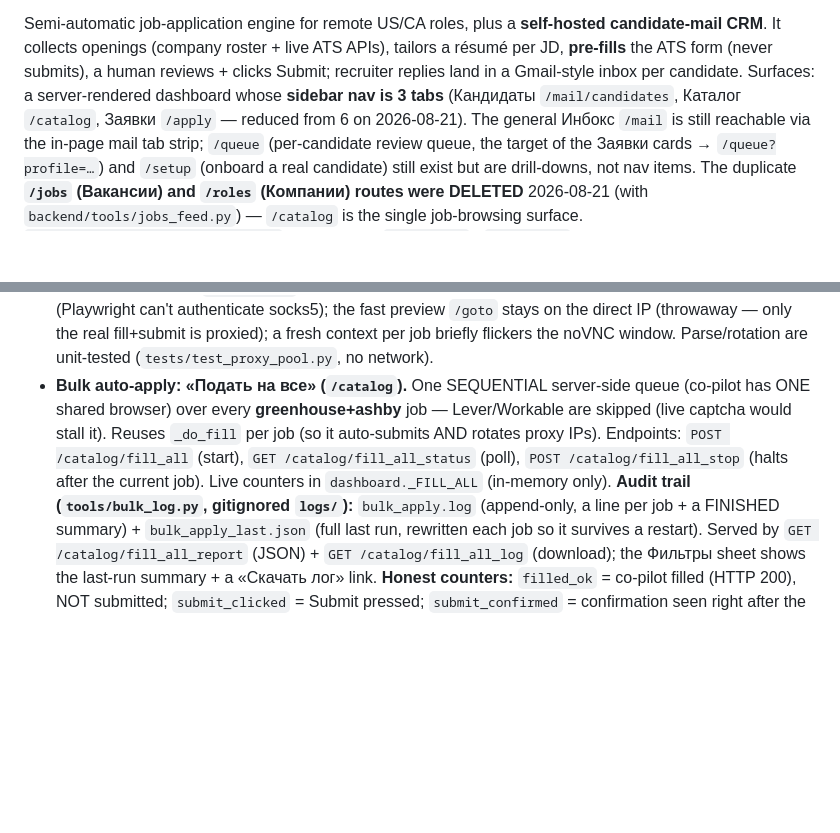
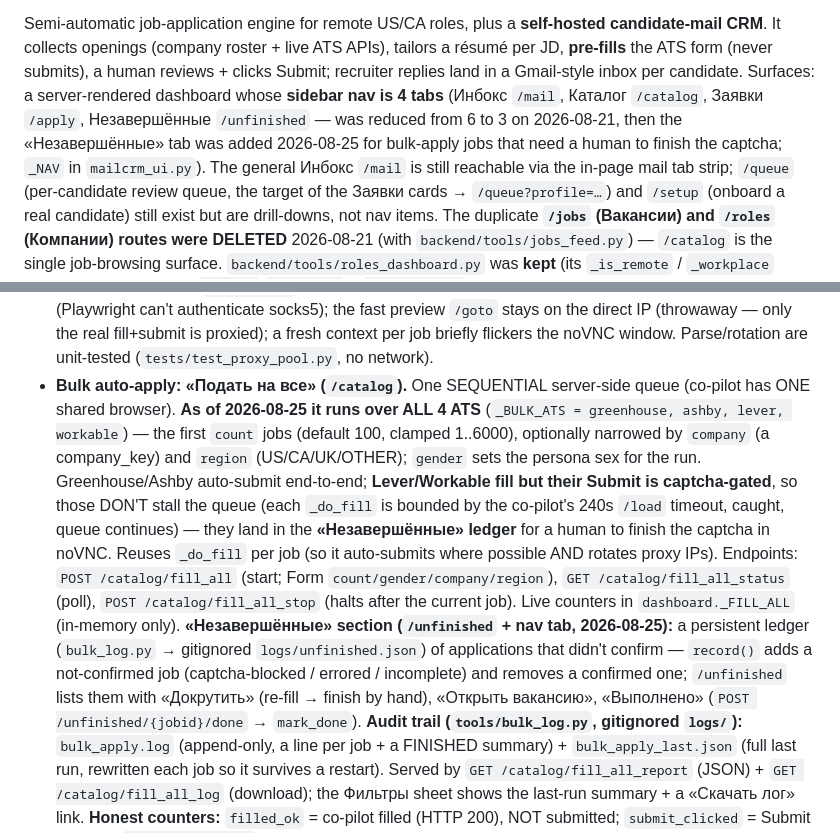
Before and after one commit to baimukhanalan/JOBFINDER, a Markdown page: CLAUDE.md, 2 parts joined by grey strips. Rendered like a GitHub page; blank space fills up the shorter version.

Commit message:
docs: bulk apply now all-ATS + «Незавершённые» ledger; nav is 4 tabs

```diff
--- a/CLAUDE.md
+++ b/CLAUDE.md
@@ -24,8 +24,10 @@
 Semi-automatic job-application engine for remote US/CA roles, plus a **self-hosted candidate-mail CRM**.
 It collects openings (company roster + live ATS APIs), tailors a résumé per JD, **pre-fills** the ATS
 form (never submits), a human reviews + clicks Submit; recruiter replies land in a Gmail-style inbox
-per candidate. Surfaces: a server-rendered dashboard whose **sidebar nav is 3 tabs** (Кандидаты
-`/mail/candidates`, Каталог `/catalog`, Заявки `/apply` — reduced from 6 on 2026-08-21). The general
+per candidate. Surfaces: a server-rendered dashboard whose **sidebar nav is 4 tabs** (Инбокс `/mail`,
+Каталог `/catalog`, Заявки `/apply`, Незавершённые `/unfinished` — was reduced from 6 to 3 on 2026-08-21,
+then the «Незавершённые» tab was added 2026-08-25 for bulk-apply jobs that need a human to finish the
+captcha; `_NAV` in `mailcrm_ui.py`). The general
 Инбокс `/mail` is still reachable via the in-page mail tab strip; `/queue` (per-candidate review queue,
 the target of the Заявки cards → `/queue?profile=…`) and `/setup` (onboard a real candidate) still exist
 but are drill-downs, not nav items. The duplicate **`/jobs` (Вакансии) and `/roles` (Компании) routes were
@@ -359,10 +361,20 @@ schedules a batch run in this deploy.** Tailoring (`services/tailor/`) is strict
   only the real fill+submit is proxied); a fresh context per job briefly flickers the noVNC window.
   Parse/rotation are unit-tested (`tests/test_proxy_pool.py`, no network).
 - **Bulk auto-apply: «Подать на все» (`/catalog`).** One SEQUENTIAL server-side queue (co-pilot has
-  ONE shared browser) over every **greenhouse+ashby** job — Lever/Workable are skipped (live captcha
-  would stall it). Reuses `_do_fill` per job (so it auto-submits AND rotates proxy IPs). Endpoints:
-  `POST /catalog/fill_all` (start), `GET /catalog/fill_all_status` (poll), `POST /catalog/fill_all_stop`
-  (halts after the current job). Live counters in `dashboard._FILL_ALL` (in-memory only). **Audit trail
+  ONE shared browser). **As of 2026-08-25 it runs over ALL 4 ATS** (`_BULK_ATS = greenhouse, ashby,
+  lever, workable`) — the first `count` jobs (default 100, clamped 1..6000), optionally narrowed by
+  `company` (a company_key) and `region` (US/CA/UK/OTHER); `gender` sets the persona sex for the run.
+  Greenhouse/Ashby auto-submit end-to-end; **Lever/Workable fill but their Submit is captcha-gated**, so
+  those DON'T stall the queue (each `_do_fill` is bounded by the co-pilot's 240s `/load` timeout, caught,
+  queue continues) — they land in the **«Незавершённые» ledger** for a human to finish the captcha in
+  noVNC. Reuses `_do_fill` per job (so it auto-submits where possible AND rotates proxy IPs). Endpoints:
+  `POST /catalog/fill_all` (start; Form `count/gender/company/region`), `GET /catalog/fill_all_status`
+  (poll), `POST /catalog/fill_all_stop` (halts after the current job). Live counters in
+  `dashboard._FILL_ALL` (in-memory only). **«Незавершённые» section (`/unfinished` + nav tab, 2026-08-25):**
+  a persistent ledger (`bulk_log.py` → gitignored `logs/unfinished.json`) of applications that didn't
+  confirm — `record()` adds a not-confirmed job (captcha-blocked / errored / incomplete) and removes a
+  confirmed one; `/unfinished` lists them with «Докрутить» (re-fill → finish by hand), «Открыть вакансию»,
+  «Выполнено» (`POST /unfinished/{jobid}/done` → `mark_done`). **Audit trail
   (`tools/bulk_log.py`, gitignored `logs/`):** `bulk_apply.log` (append-only, a line per job + a FINISHED
   summary) + `bulk_apply_last.json` (full last run, rewritten each job so it survives a restart). Served
   by `GET /catalog/fill_all_report` (JSON) + `GET /catalog/fill_all_log` (download); the Фильтры sheet
```
